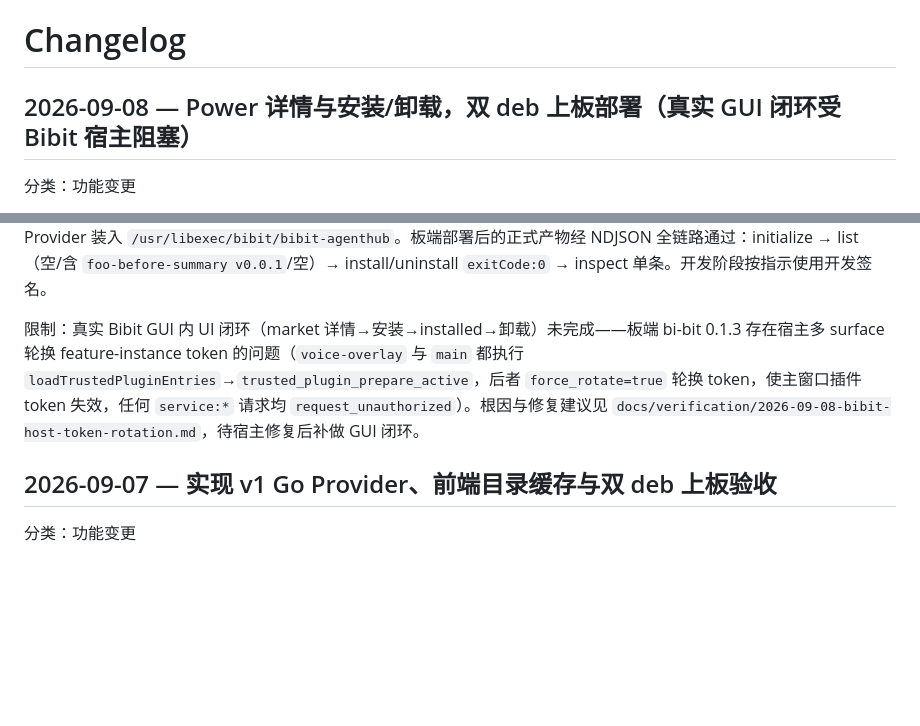
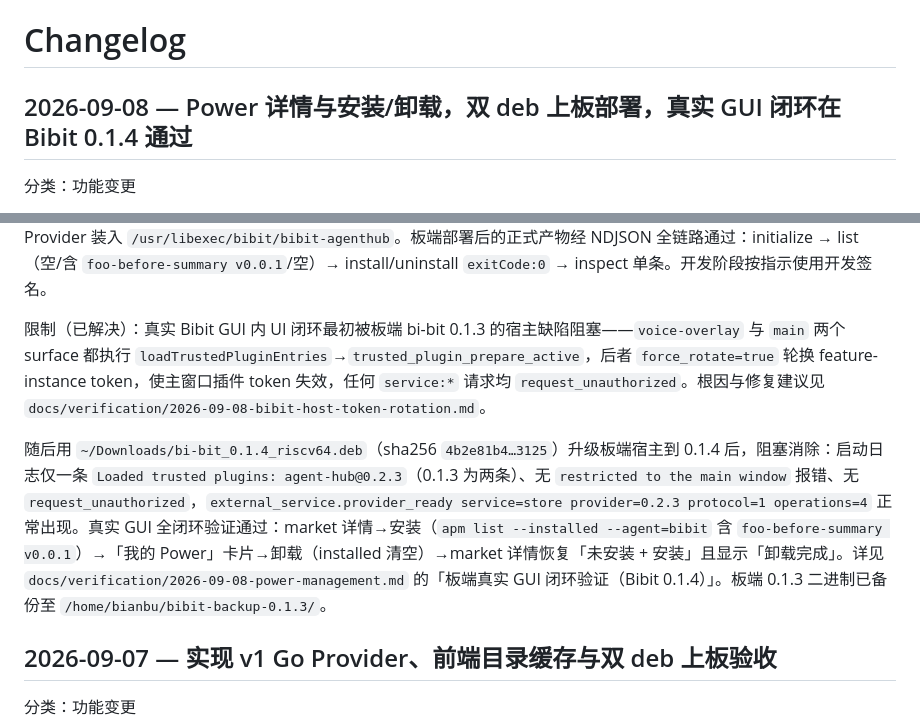
Before and after one commit to spacemit-com/bibit-agenthub-plugin, a Markdown page: docs/Changelog.md, 2 parts joined by grey strips. Rendered like a GitHub page; blank space fills up the shorter version.

```diff
--- a/docs/Changelog.md
+++ b/docs/Changelog.md
@@ -1,6 +1,6 @@
 # Changelog
 
-## 2026-09-08 — Power 详情与安装/卸载，双 deb 上板部署（真实 GUI 闭环受 Bibit 宿主阻塞）
+## 2026-09-08 — Power 详情与安装/卸载，双 deb 上板部署，真实 GUI 闭环在 Bibit 0.1.4 通过
 
 分类：功能变更
 
@@ -27,7 +27,9 @@ Provider 声明 list/inspect/install/uninstall 四枚 operation（协议 v1、`p
 
 前端 `npm test` 161→272 全绿，`typecheck`/`build:dev`/`build:plugin`/`git diff --check` 通过；Go `go test ./...`/`go vet ./...`/`go build`/`--self-test` 退出 0。双 deb 构建并上板：`bibit-agenthub-plugin_0.2.3_all.deb`（sha256 `f3f77aef…9fba`）、`bibit-agenthub-cli_0.2.3_riscv64.deb`（sha256 `7db10b43…ba37`），`apm` 装入 `/usr/bin/apm`，Provider 装入 `/usr/libexec/bibit/bibit-agenthub`。板端部署后的正式产物经 NDJSON 全链路通过：initialize → list（空/含 `foo-before-summary v0.0.1`/空）→ install/uninstall `exitCode:0` → inspect 单条。开发阶段按指示使用开发签名。
 
-限制：真实 Bibit GUI 内 UI 闭环（market 详情→安装→installed→卸载）未完成——板端 bi-bit 0.1.3 存在宿主多 surface 轮换 feature-instance token 的问题（`voice-overlay` 与 `main` 都执行 `loadTrustedPluginEntries`→`trusted_plugin_prepare_active`，后者 `force_rotate=true` 轮换 token，使主窗口插件 token 失效，任何 `service:*` 请求均 `request_unauthorized`）。根因与修复建议见 `docs/verification/2026-09-08-bibit-host-token-rotation.md`，待宿主修复后补做 GUI 闭环。
+限制（已解决）：真实 Bibit GUI 内 UI 闭环最初被板端 bi-bit 0.1.3 的宿主缺陷阻塞——`voice-overlay` 与 `main` 两个 surface 都执行 `loadTrustedPluginEntries`→`trusted_plugin_prepare_active`，后者 `force_rotate=true` 轮换 feature-instance token，使主窗口插件 token 失效，任何 `service:*` 请求均 `request_unauthorized`。根因与修复建议见 `docs/verification/2026-09-08-bibit-host-token-rotation.md`。
+
+随后用 `~/Downloads/bi-bit_0.1.4_riscv64.deb`（sha256 `4b2e81b4…3125`）升级板端宿主到 0.1.4 后，阻塞消除：启动日志仅一条 `Loaded trusted plugins: agent-hub@0.2.3`（0.1.3 为两条）、无 `restricted to the main window` 报错、无 `request_unauthorized`，`external_service.provider_ready service=store provider=0.2.3 protocol=1 operations=4` 正常出现。真实 GUI 全闭环验证通过：market 详情→安装（`apm list --installed --agent=bibit` 含 `foo-before-summary v0.0.1`）→「我的 Power」卡片→卸载（installed 清空）→market 详情恢复「未安装 + 安装」且显示「卸载完成」。详见 `docs/verification/2026-09-08-power-management.md` 的「板端真实 GUI 闭环验证（Bibit 0.1.4）」。板端 0.1.3 二进制已备份至 `/home/bianbu/bibit-backup-0.1.3/`。
 
 ## 2026-09-07 — 实现 v1 Go Provider、前端目录缓存与双 deb 上板验收
 
```
Also changed, not shown: docs/verification/2026-09-08-bibit-host-token-rotation.md (+2 -0 lines), docs/verification/2026-09-08-power-management.md (+21 -4 lines).
